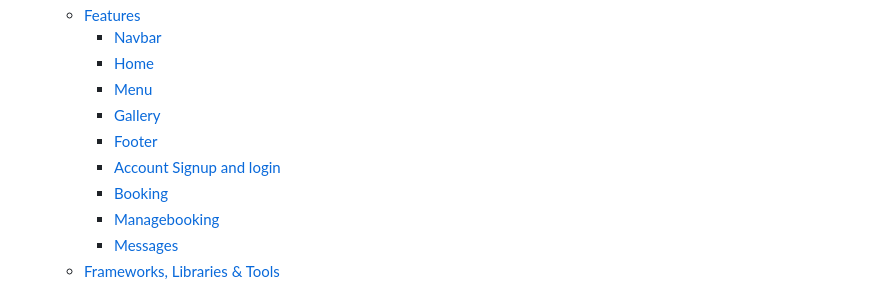
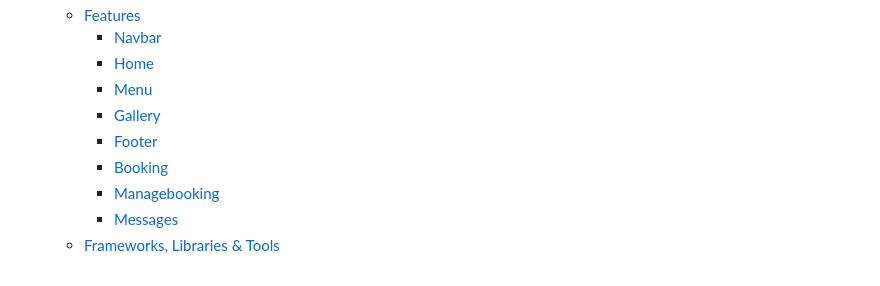
Before and after one commit to Saleha-m14/Restaurant-webpage, a Markdown page: README.md, the part around one of its changes. Rendered like a GitHub page.

```diff
--- a/README.md
+++ b/README.md
@@ -23,7 +23,6 @@ This is my fourth project in [Code Institute](https://codeinstitute.net/de/) tha
     - [Menu](#menu)
     - [Gallery](#gallery)
     - [Footer](#footer)
-    - [Account Signup and login](#account-signup-and-login)
     - [Booking](#booking)
     - [Managebooking](#managebooking)
     - [Messages](#messages)
```
Also changed, not shown: other parts of README.md (+0 -5 lines).
